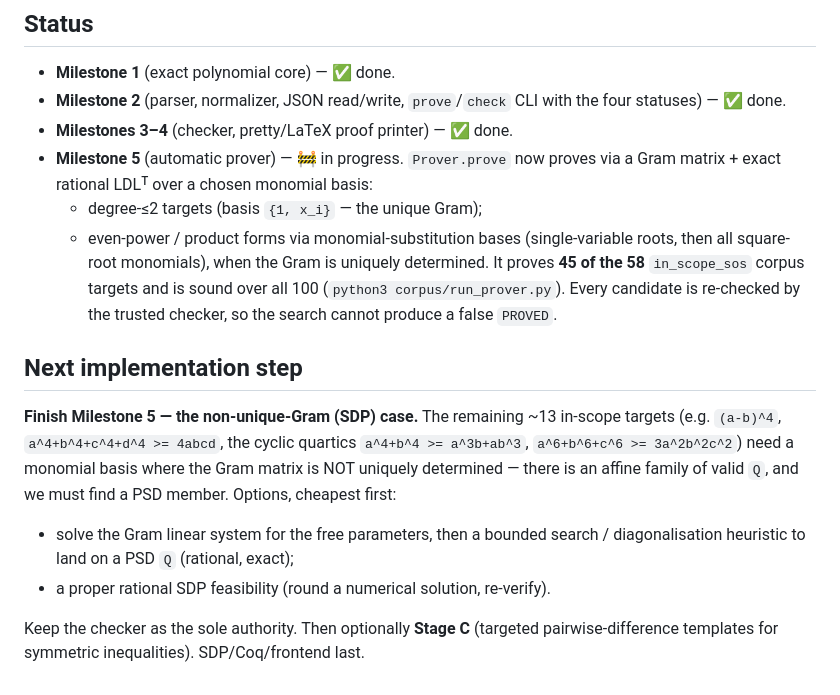
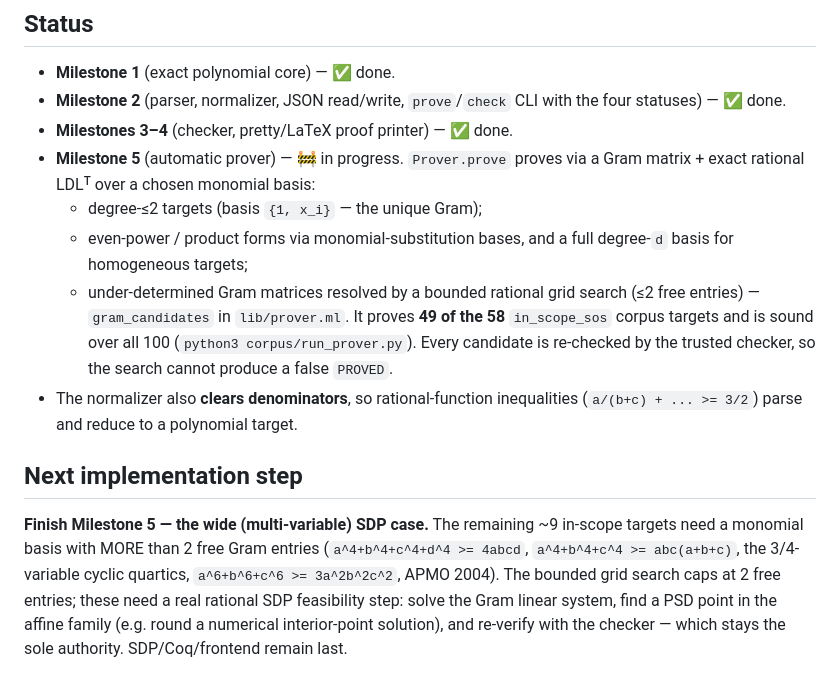
Before and after one commit to la-38606/a-geq-b, a Markdown page: CLAUDE.md, the part around the change. Drawn GitHub-style.

```diff
--- a/CLAUDE.md
+++ b/CLAUDE.md
@@ -84,27 +84,26 @@ installing zarith).
 - **Milestone 2** (parser, normalizer, JSON read/write, `prove`/`check` CLI with
   the four statuses) — ✅ done.
 - **Milestones 3–4** (checker, pretty/LaTeX proof printer) — ✅ done.
-- **Milestone 5** (automatic prover) — 🚧 in progress. `Prover.prove` now
-  proves via a Gram matrix + exact rational LDLᵀ over a chosen monomial basis:
+- **Milestone 5** (automatic prover) — 🚧 in progress. `Prover.prove` proves via
+  a Gram matrix + exact rational LDLᵀ over a chosen monomial basis:
   - degree-≤2 targets (basis `{1, x_i}` — the unique Gram);
-  - even-power / product forms via monomial-substitution bases (single-variable
-    roots, then all square-root monomials), when the Gram is uniquely
-    determined.
-  It proves **45 of the 58** `in_scope_sos` corpus targets and is sound over all
+  - even-power / product forms via monomial-substitution bases, and a full
+    degree-`d` basis for homogeneous targets;
+  - under-determined Gram matrices resolved by a bounded rational grid search
+    (≤2 free entries) — `gram_candidates` in `lib/prover.ml`.
+  It proves **49 of the 58** `in_scope_sos` corpus targets and is sound over all
   100 (`python3 corpus/run_prover.py`). Every candidate is re-checked by the
   trusted checker, so the search cannot produce a false `PROVED`.
+- The normalizer also **clears denominators**, so rational-function inequalities
+  (`a/(b+c) + ... >= 3/2`) parse and reduce to a polynomial target.
 
 ## Next implementation step
 
-**Finish Milestone 5 — the non-unique-Gram (SDP) case.** The remaining ~13
-in-scope targets (e.g. `(a-b)^4`, `a^4+b^4+c^4+d^4 >= 4abcd`, the cyclic quartics
-`a^4+b^4 >= a^3b+ab^3`, `a^6+b^6+c^6 >= 3a^2b^2c^2`) need a monomial basis where
-the Gram matrix is NOT uniquely determined — there is an affine family of valid
-`Q`, and we must find a PSD member. Options, cheapest first:
-
-- solve the Gram linear system for the free parameters, then a bounded search /
-  diagonalisation heuristic to land on a PSD `Q` (rational, exact);
-- a proper rational SDP feasibility (round a numerical solution, re-verify).
-
-Keep the checker as the sole authority. Then optionally **Stage C** (targeted
-pairwise-difference templates for symmetric inequalities). SDP/Coq/frontend last.
+**Finish Milestone 5 — the wide (multi-variable) SDP case.** The remaining ~9
+in-scope targets need a monomial basis with MORE than 2 free Gram entries
+(`a^4+b^4+c^4+d^4 >= 4abcd`, `a^4+b^4+c^4 >= abc(a+b+c)`, the 3/4-variable cyclic
+quartics, `a^6+b^6+c^6 >= 3a^2b^2c^2`, APMO 2004). The bounded grid search caps
+at 2 free entries; these need a real rational SDP feasibility step: solve the
+Gram linear system, find a PSD point in the affine family (e.g. round a
+numerical interior-point solution), and re-verify with the checker — which
+stays the sole authority. SDP/Coq/frontend remain last.
```
Also changed, not shown: README.md (+12 -11 lines).
